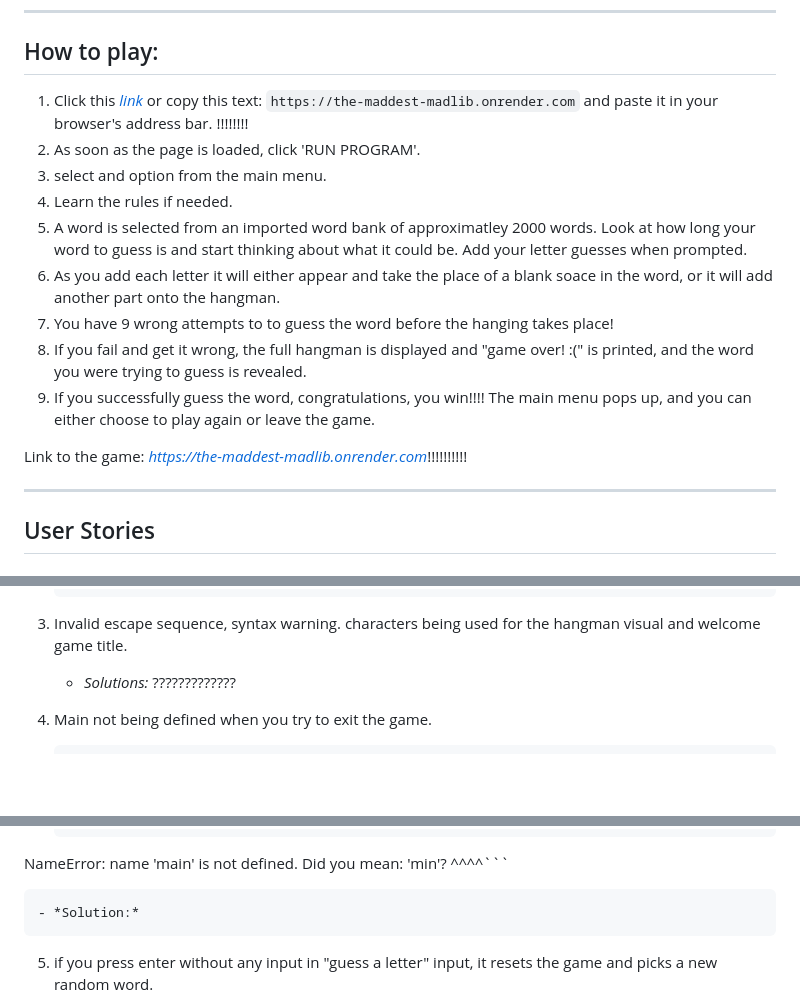
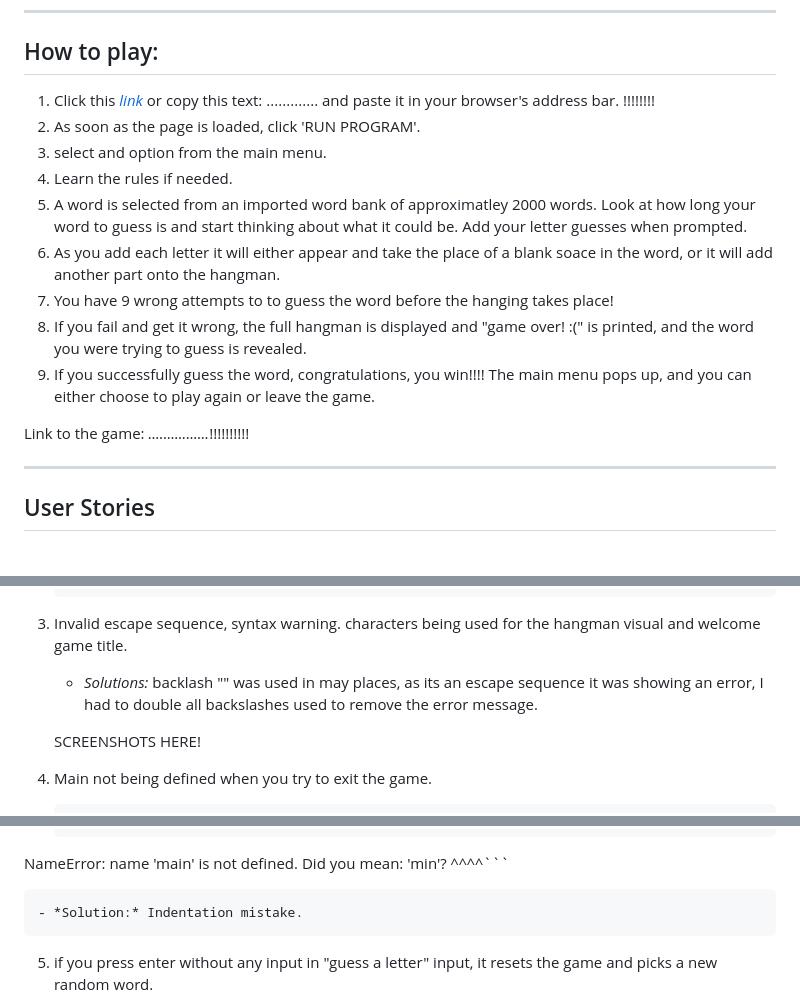
Before and after one commit to Joeski88/hang_man, a Markdown page: README.md, 3 parts joined by grey strips. GitHub-like rendering; blank space fills up the shorter version.

Commit message:
added solutons of fixed bugs to readme

````diff
--- a/README.md
+++ b/README.md
@@ -45,7 +45,7 @@ Users can quickly learn the rules of the game and then play along following the
 
 ## How to play:
 
-  1. Click this *[link](https://the-maddest-madlib.onrender.com)* or copy this text: `https://the-maddest-madlib.onrender.com` and paste it in your browser's address bar. !!!!!!!!
+  1. Click this *[link](...........)* or copy this text: ............. and paste it in your browser's address bar. !!!!!!!!
   2. As soon as the page is loaded, click 'RUN PROGRAM'.
   3. select and option from the main menu.
   4. Learn the rules if needed.
@@ -56,7 +56,7 @@ Users can quickly learn the rules of the game and then play along following the
   8. If you fail and get it wrong, the full hangman is displayed and "game over! :(" is printed, and the word you were trying to guess is revealed.
   9. If you successfully guess the word, congratulations, you win!!!! The main menu pops up, and you can either choose to play again or leave the game.
 
-  Link to the game: *https://the-maddest-madlib.onrender.com*!!!!!!!!!!
+  Link to the game: *................*!!!!!!!!!!
 
 ---
 ## User Stories
@@ -210,7 +210,10 @@ The flowchart represents the logic of the application:
 
 3. Invalid escape sequence, syntax warning. characters being used for the hangman visual and welcome game title.
 
-    - *Solutions:* ?????????????
+    - *Solutions:*
+    backlash "\" was used in may places, as its an escape sequence it was showing an error, I had to double all backslashes used to remove the error message.
+
+    SCREENSHOTS HERE!
 
 4. Main not being defined when you try to exit the game.
     ```python
@@ -228,7 +231,7 @@ The flowchart represents the logic of the application:
         main()
 NameError: name 'main' is not defined. Did you mean: 'min'?        ^^^^```
 
-    - *Solution:*
+    - *Solution:* Indentation mistake.
 
 5. if you press enter without any input in "guess a letter" input, it resets the game and picks a new random word.
 + **Unsolved bugs**
````
